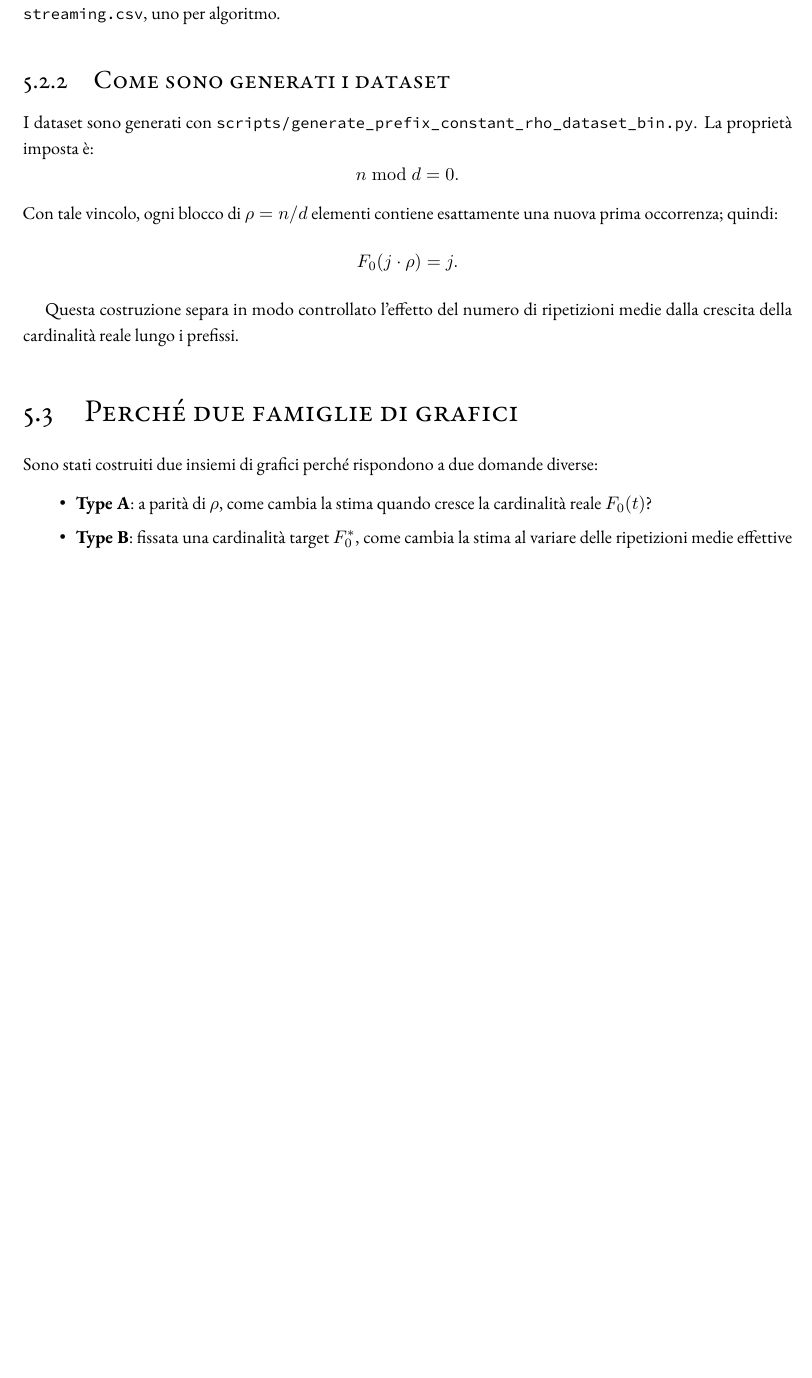
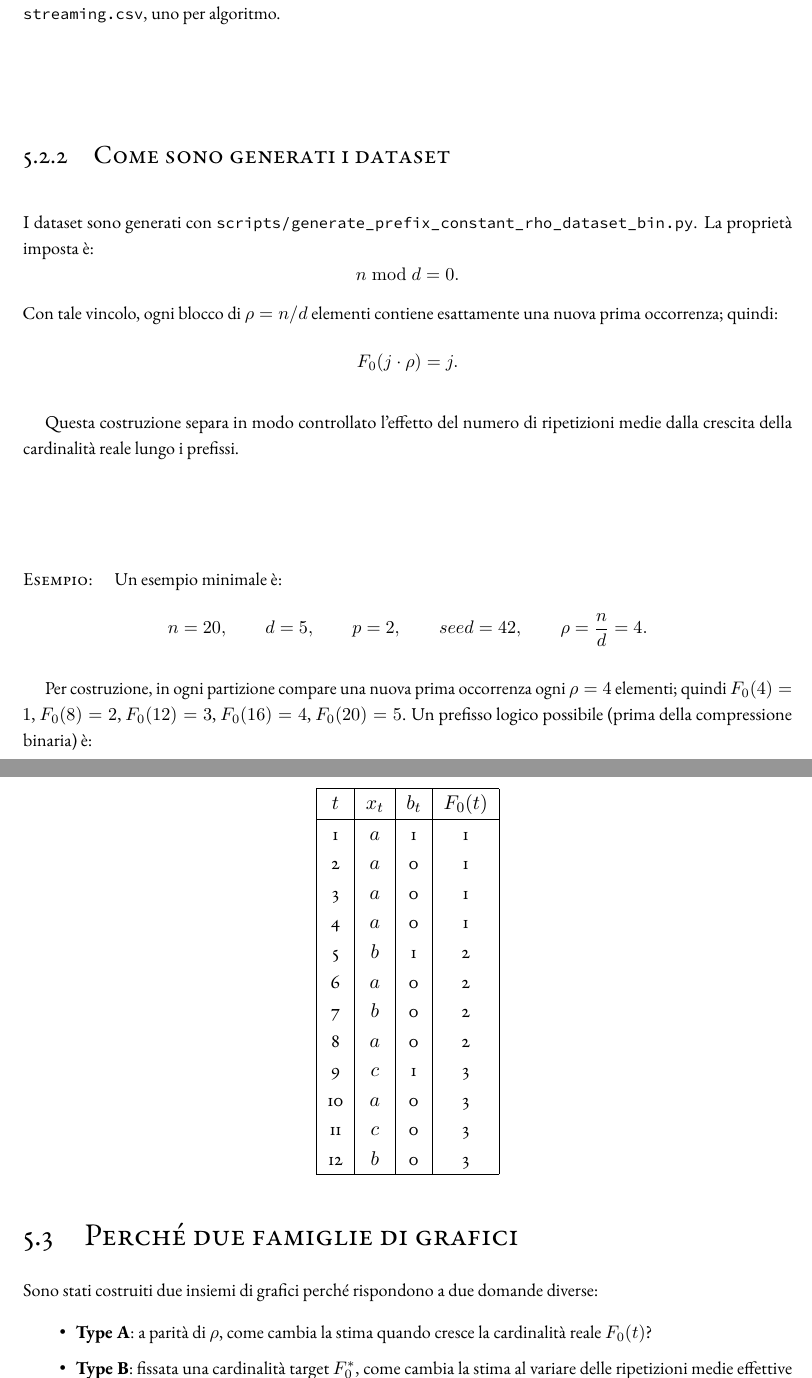
Before and after one commit to kr0bi/satp-cpp, a LaTeX thesis (thesis/dissertation.tex, which reads thesis/chapters/5-risultati.tex): part of page 52 of 73 before the commit and two parts of pages 52 and 53 of 73 after it, the two joined at a grey line, cut so that both start at the same text, the shorter picture padded with empty space. Compiled offline with pdfLaTeX; a LaTeX package or settings file that is missing is left out.

Commit message:
esempio del dataset

```diff
--- a/thesis/chapters/5-risultati.tex
+++ b/thesis/chapters/5-risultati.tex
@@ -64,6 +64,38 @@ F_0(j\cdot \rho)=j.
 
 Questa costruzione separa in modo controllato l'effetto del numero di
 ripetizioni medie dalla crescita della cardinalità reale lungo i prefissi.
+
+\paragraph{Esempio:}
+Un esempio minimale è:
+\[
+n=20,\qquad d=5,\qquad p=2,\qquad seed=42,\qquad \rho=\frac{n}{d}=4.
+\]
+
+Per costruzione, in ogni partizione compare una nuova prima occorrenza ogni
+\(\rho=4\) elementi; quindi \(F_0(4)=1\), \(F_0(8)=2\), \(F_0(12)=3\),
+\(F_0(16)=4\), \(F_0(20)=5\).
+Un prefisso logico possibile (prima della compressione binaria) è:
+\begin{center}
+\small
+\begin{tabular}{|c|c|c|c|}
+\hline
+\(t\) & \(x_t\) & \(b_t\) & \(F_0(t)\) \\
+\hline
+1 & \(a\) & 1 & 1 \\
+2 & \(a\) & 0 & 1 \\
+3 & \(a\) & 0 & 1 \\
+4 & \(a\) & 0 & 1 \\
+5 & \(b\) & 1 & 2 \\
+6 & \(a\) & 0 & 2 \\
+7 & \(b\) & 0 & 2 \\
+8 & \(a\) & 0 & 2 \\
+9 & \(c\) & 1 & 3 \\
+10 & \(a\) & 0 & 3 \\
+11 & \(c\) & 0 & 3 \\
+12 & \(b\) & 0 & 3 \\
+\hline
+\end{tabular}
+\end{center}
 
 \section{Perché due famiglie di grafici}
 
```
